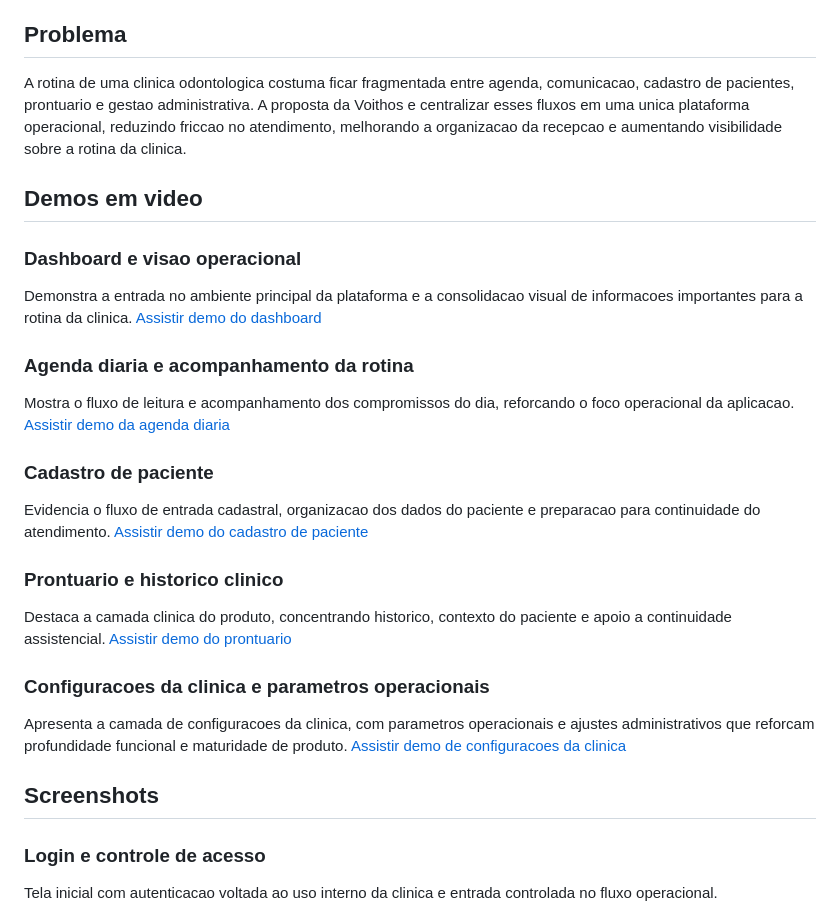
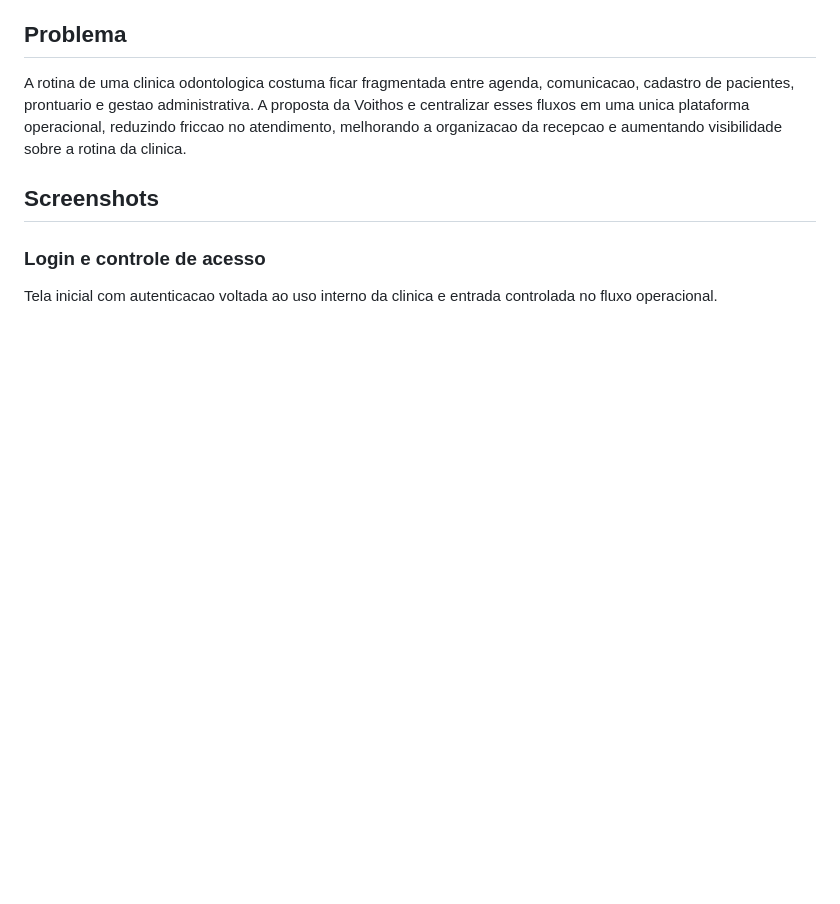
Before and after one commit to feliperamosdev6-hue/voithos---Auxiliar-clinica-odontologica, a Markdown page: README.md, the part around the change. Rendered like a GitHub page; blank space fills up the shorter version.

Commit message:
Remove broken demo video links from README

```diff
--- a/README.md
+++ b/README.md
@@ -11,27 +11,6 @@ Plataforma desktop em desenvolvimento para gestao de clinicas odontologicas, com
 
 ## Problema
 A rotina de uma clinica odontologica costuma ficar fragmentada entre agenda, comunicacao, cadastro de pacientes, prontuario e gestao administrativa. A proposta da Voithos e centralizar esses fluxos em uma unica plataforma operacional, reduzindo friccao no atendimento, melhorando a organizacao da recepcao e aumentando visibilidade sobre a rotina da clinica.
-
-## Demos em video
-### Dashboard e visao operacional
-Demonstra a entrada no ambiente principal da plataforma e a consolidacao visual de informacoes importantes para a rotina da clinica.
-[Assistir demo do dashboard](docs/screenshots/02-dashboard.mp4)
-
-### Agenda diaria e acompanhamento da rotina
-Mostra o fluxo de leitura e acompanhamento dos compromissos do dia, reforcando o foco operacional da aplicacao.
-[Assistir demo da agenda diaria](docs/screenshots/03-agenda-dia.mp4)
-
-### Cadastro de paciente
-Evidencia o fluxo de entrada cadastral, organizacao dos dados do paciente e preparacao para continuidade do atendimento.
-[Assistir demo do cadastro de paciente](docs/screenshots/04-cadastro-paciente-demo.mp4)
-
-### Prontuario e historico clinico
-Destaca a camada clinica do produto, concentrando historico, contexto do paciente e apoio a continuidade assistencial.
-[Assistir demo do prontuario](docs/screenshots/06-prontuario-demo.mp4)
-
-### Configuracoes da clinica e parametros operacionais
-Apresenta a camada de configuracoes da clinica, com parametros operacionais e ajustes administrativos que reforcam profundidade funcional e maturidade de produto.
-[Assistir demo de configuracoes da clinica](docs/screenshots/05-configuracoes-clinica-demo.mp4)
 
 ## Screenshots
 ### Login e controle de acesso
```
